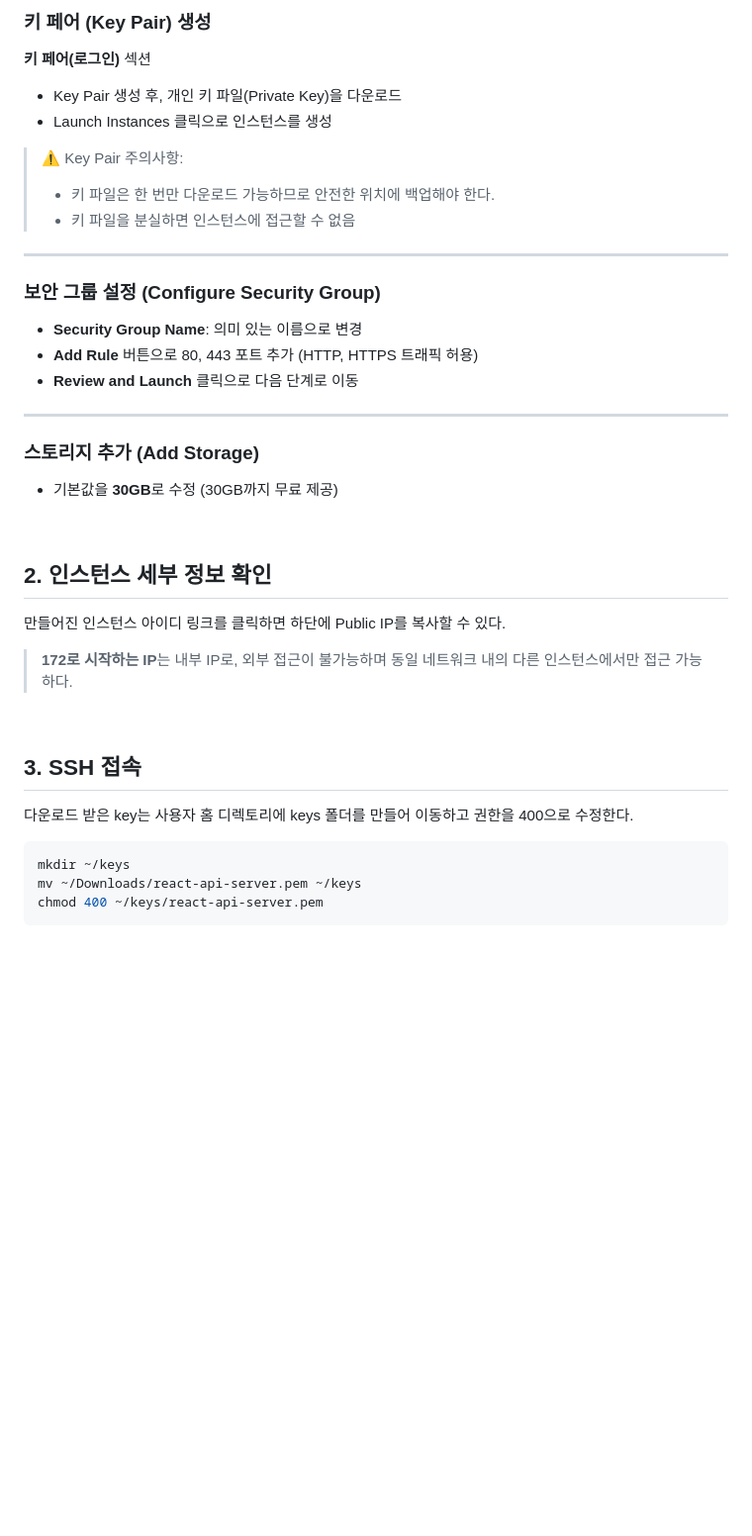
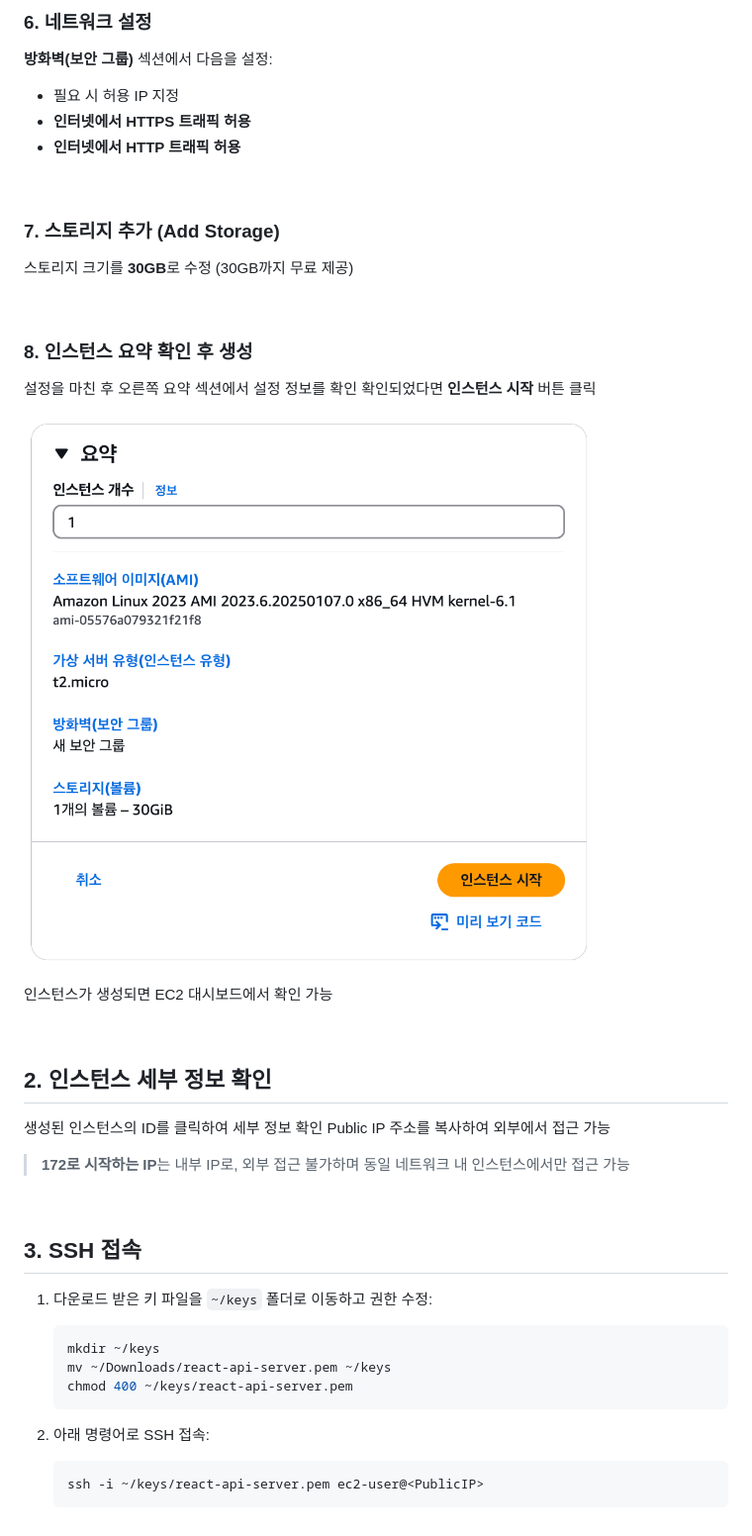
Before and after one commit to chan9yu/react-api-cicd, a Markdown page: __documents__/01-ec2-instance-setup.md, the part around the change printed below. Shown: that part at 99% size. GitHub-like rendering; pictures changed too: __documents__/images/ec2-instance-summary.png (added); blank space fills up the shorter version.

Commit message:
docs: ec2 인스턴스 생성 방법 정리 완료

````diff
--- a/__documents__/01-ec2-instance-setup.md
+++ b/__documents__/01-ec2-instance-setup.md
@@ -52,46 +69,51 @@
 
-### 키 페어 (Key Pair) 생성
+### 6. 네트워크 설정
 
-**키 페어(로그인)** 섹션
+**방화벽(보안 그룹)** 섹션에서 다음을 설정:
 
-- Key Pair 생성 후, 개인 키 파일(Private Key)을 다운로드
-- Launch Instances 클릭으로 인스턴스를 생성
+- 필요 시 허용 IP 지정
+- **인터넷에서 HTTPS 트래픽 허용**
+- **인터넷에서 HTTP 트래픽 허용**
 
-> ⚠️ Key Pair 주의사항:
->
-> - 키 파일은 한 번만 다운로드 가능하므로 안전한 위치에 백업해야 한다.
-> - 키 파일을 분실하면 인스턴스에 접근할 수 없음
+<br />
 
----
+### 7. 스토리지 추가 (Add Storage)
 
-### 보안 그룹 설정 (Configure Security Group)
+스토리지 크기를 **30GB**로 수정 (30GB까지 무료 제공)
 
-- **Security Group Name**: 의미 있는 이름으로 변경
-- **Add Rule** 버튼으로 80, 443 포트 추가 (HTTP, HTTPS 트래픽 허용)
-- **Review and Launch** 클릭으로 다음 단계로 이동
+<br />
 
----
+### 8. 인스턴스 요약 확인 후 생성
 
-### 스토리지 추가 (Add Storage)
+설정을 마친 후 오른쪽 요약 섹션에서 설정 정보를 확인
+확인되었다면 **인스턴스 시작** 버튼 클릭
 
-- 기본값을 **30GB**로 수정 (30GB까지 무료 제공)
+![EC2 Instance Summary](./images/ec2-instance-summary.png)
+
+인스턴스가 생성되면 EC2 대시보드에서 확인 가능
 
 <br />
 
 ## 2. 인스턴스 세부 정보 확인
 
-만들어진 인스턴스 아이디 링크를 클릭하면 하단에 Public IP를 복사할 수 있다.
+생성된 인스턴스의 ID를 클릭하여 세부 정보 확인
+Public IP 주소를 복사하여 외부에서 접근 가능
 
-> **172로 시작하는 IP**는 내부 IP로, 외부 접근이 불가능하며 동일 네트워크 내의 다른 인스턴스에서만 접근 가능하다.
+> **172로 시작하는 IP**는 내부 IP로, 외부 접근 불가하며 동일 네트워크 내 인스턴스에서만 접근 가능
 
 <br />
 
 ## 3. SSH 접속
 
-다운로드 받은 key는 사용자 홈 디렉토리에 keys 폴더를 만들어 이동하고 권한을 400으로 수정한다.
+1. 다운로드 받은 키 파일을 `~/keys` 폴더로 이동하고 권한 수정:
 
-```bash
-mkdir ~/keys
-mv ~/Downloads/react-api-server.pem ~/keys
-chmod 400 ~/keys/react-api-server.pem
-```
+   ```bash
+   mkdir ~/keys
+   mv ~/Downloads/react-api-server.pem ~/keys
+   chmod 400 ~/keys/react-api-server.pem
+   ```
+
+2. 아래 명령어로 SSH 접속:
+   ```bash
+   ssh -i ~/keys/react-api-server.pem ec2-user@<PublicIP>
+   ```
````
Also changed, not shown: other parts of __documents__/01-ec2-instance-setup.md (+42 -25 lines), __documents__/images/create-key-pair.png (added).
